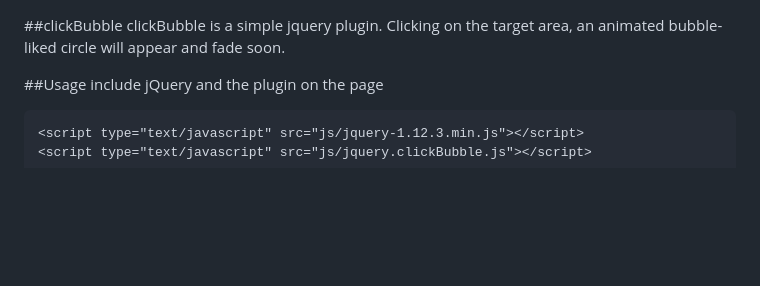
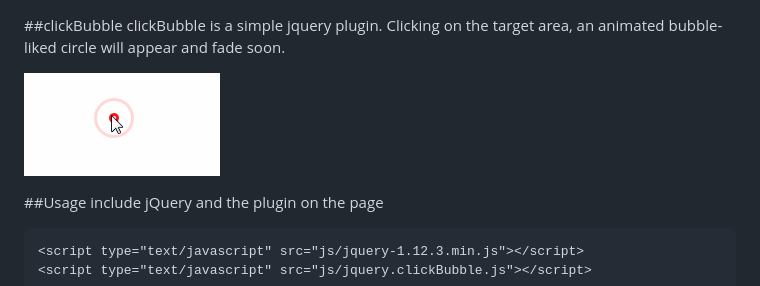
Before and after one commit to Fuxy526/clickBubble, a Markdown page: README.md, the part around the change. Drawn GitHub-style; pictures changed too: images/sample.gif (added); blank space fills up the shorter version.

Commit message:
add sample gif

```diff
--- a/README.md
+++ b/README.md
@@ -1,6 +1,8 @@
 ##clickBubble
 clickBubble is a simple jquery plugin.
 Clicking on the target area, an animated bubble-liked circle will appear and fade soon.
+
+![](images/sample.gif)
 
 ##Usage
 include jQuery and the plugin on the page
```
